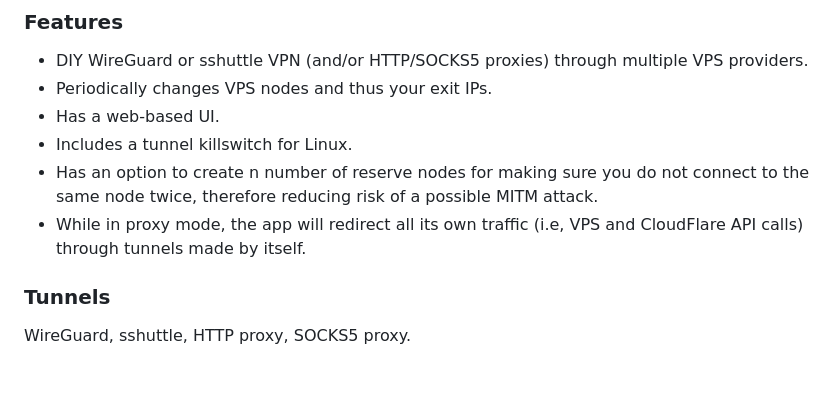
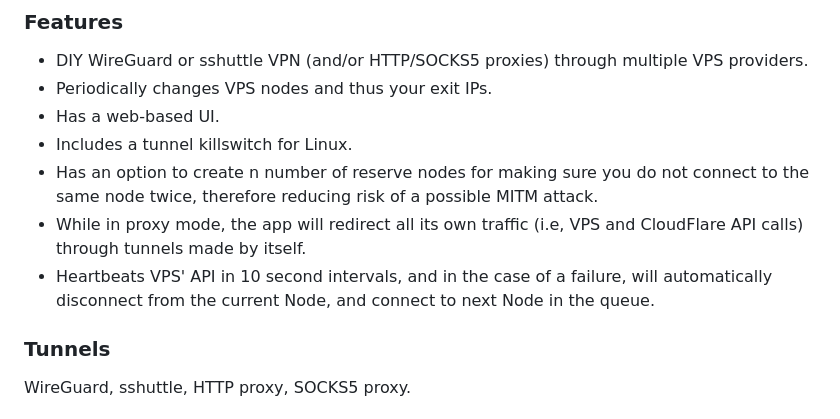
Before and after one commit to AndrusAsumets/supershy-client, a Markdown page: README.md, the part around the change. Rendered like a GitHub page; blank space fills up the shorter version.

```diff
--- a/README.md
+++ b/README.md
@@ -50,6 +50,8 @@ providers.
 connect to the same node twice, therefore reducing risk of a possible MITM attack.
 * While in proxy mode, the app will redirect all its own traffic (i.e, VPS and
 CloudFlare API calls) through tunnels made by itself.
+* Heartbeats VPS' API in 10 second intervals, and in the case of a failure, will
+automatically disconnect from the current Node, and connect to next Node in the queue.
 
 ### Tunnels
 WireGuard, sshuttle, HTTP proxy, SOCKS5 proxy.
```
